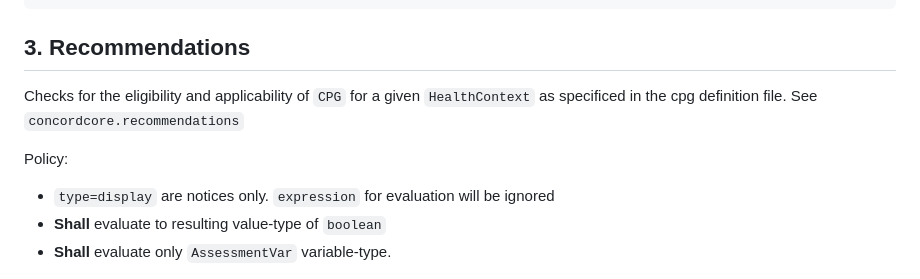
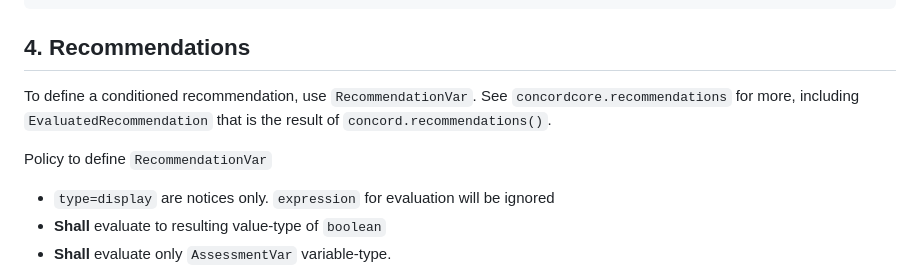
Before and after one commit to raheelsayeed/concordcore, a Markdown page: README.md, the part around one of its changes. Rendered like a GitHub page.

````diff
--- a/README.md
+++ b/README.md
@@ -170,11 +180,11 @@ assessments:
           False: Your recent LDL is below 189 mg/dL
 ```
 
-## 3. Recommendations
+## 4. Recommendations
 
-Checks for the eligibility and applicability of `CPG` for a given `HealthContext` as specificed in the cpg definition file. See `concordcore.recommendations`
+To define a conditioned recommendation, use `RecommendationVar`. See `concordcore.recommendations` for more, including `EvaluatedRecommendation` that is the result of `concord.recommendations()`.
 
-Policy:
+Policy to define `RecommendationVar`
 
 - `type=display` are notices only. `expression` for evaluation will be ignored
 - __Shall__ evaluate to resulting value-type of `boolean`
````
Also changed, not shown: other parts of README.md (+40 -5 lines).
